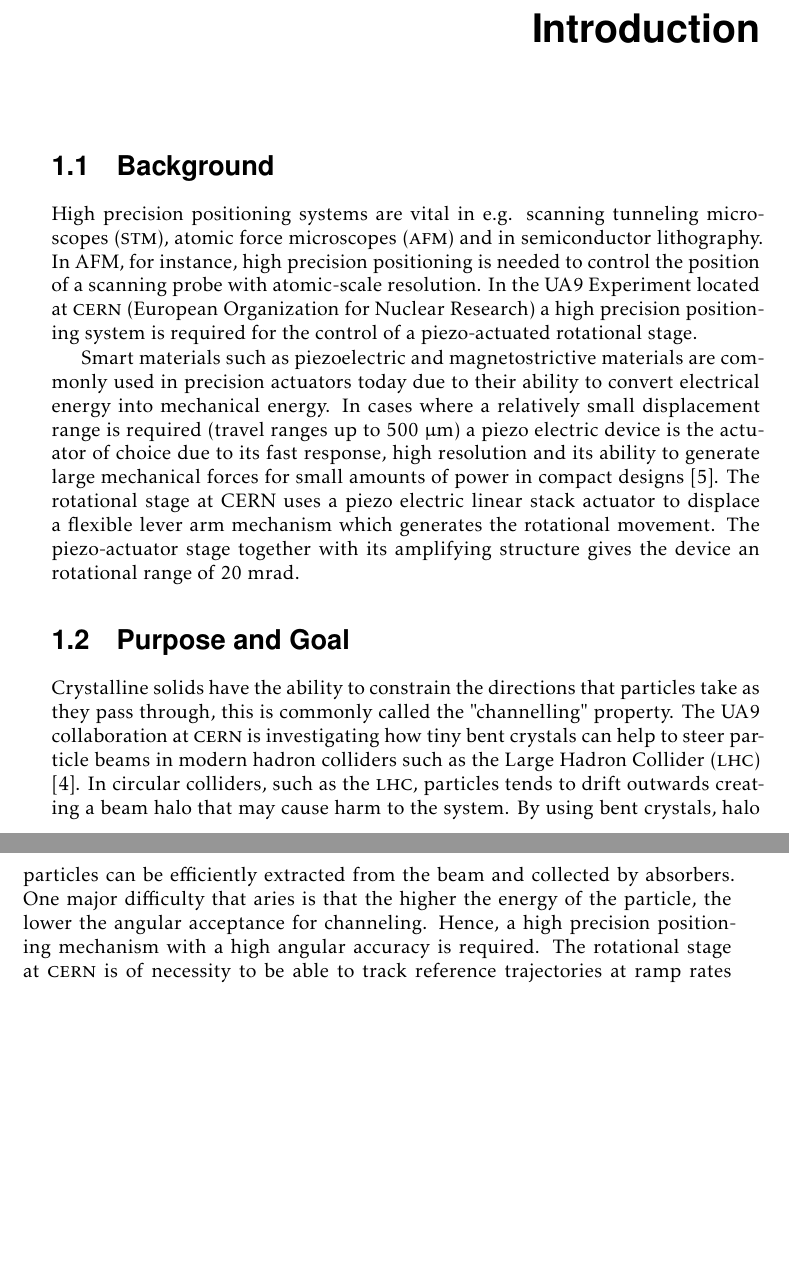
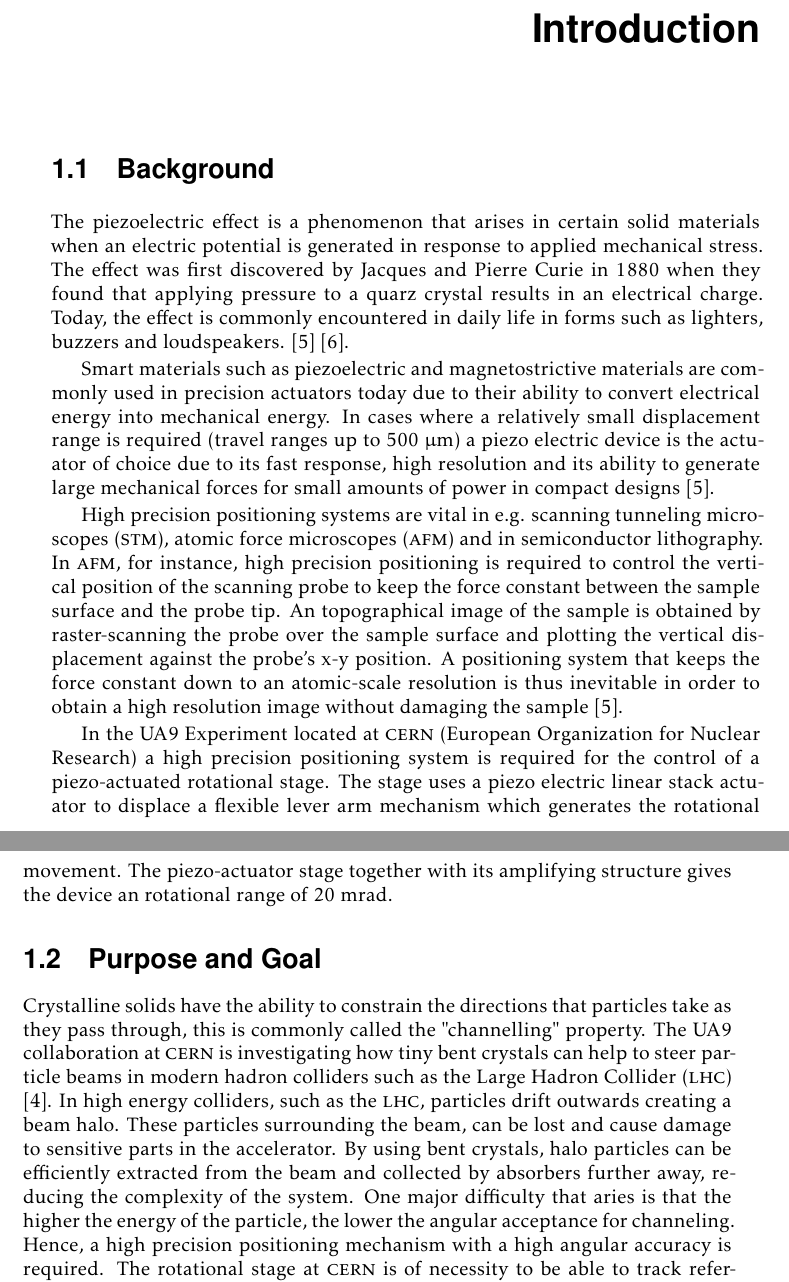
Before and after one commit to niklasericson/Thesis, a LaTeX thesis (main.tex, which reads 1_introduction.tex): two parts of pages 15 and 16 of 29, joined at a grey line, cut so that both start at the same text, the shorter picture padded with empty space. Compiled offline with pdfLaTeX.

Commit message:
added some more text

```diff
--- a/1_introduction.tex
+++ b/1_introduction.tex
@@ -2,14 +2,16 @@
 \chapter{Introduction}\label{cha:intro}
 
 \section{Background}
-High precision positioning systems are vital in e.g. scanning tunneling microscopes (\abbrSTM), atomic force microscopes (\abbrAFM) and in semiconductor lithography. In AFM, for instance, high precision positioning is needed to control the position of a scanning probe with atomic-scale resolution. In the UA9 Experiment located at \abbrCERN (European Organization for Nuclear Research) a high precision positioning system is required for the control of a piezo-actuated rotational stage.
+The piezoelectric effect is a phenomenon that arises in certain solid materials when an electric potential is generated in response to applied mechanical stress. The effect was first discovered by Jacques and Pierre Curie in 1880 when they found that applying pressure to a quarz crystal results in an electrical charge. Today, the effect is commonly encountered in daily life in forms such as lighters, buzzers and loudspeakers.  \citep{SurveyOfControlIssues:2007} \citep{Piezo:2008}.
 
-Smart materials such as piezoelectric and magnetostrictive materials are commonly used in precision actuators today due to their ability to convert electrical energy into mechanical energy. %%where the latter material changes dimensions during the process of magnetization from an external field typically generated by a current passing through a coil. %%
-In cases where a relatively small displacement range is required (travel ranges up to \unit{500}{\micro\meter}) a piezo electric device is the actuator of choice due to its fast response, high resolution and its ability to generate large mechanical forces for small amounts of power in compact designs \citep{SurveyOfControlIssues:2007}. The rotational stage at CERN uses a piezo electric linear stack actuator to displace a flexible lever arm mechanism which generates the rotational movement. The piezo-actuator stage together with its amplifying structure gives the device an rotational range of \unit{20}{\milli\rad}.
+Smart materials such as piezoelectric and magnetostrictive materials are commonly used in precision actuators today due to their ability to convert electrical energy into mechanical energy. In cases where a relatively small displacement range is required (travel ranges up to \unit{500}{\micro\meter}) a piezo electric device is the actuator of choice due to its fast response, high resolution and its ability to generate large mechanical forces for small amounts of power in compact designs \citep{SurveyOfControlIssues:2007}.
+
+High precision positioning systems are vital in e.g. scanning tunneling microscopes (\abbrSTM), atomic force microscopes (\abbrAFM) and in semiconductor lithography. In \abbrAFM, for instance, high precision positioning is required to control the vertical position of the scanning probe to keep the force constant between the sample surface and the probe tip. An topographical image of the sample is obtained by raster-scanning the probe over the sample surface and plotting the vertical displacement against the probe's x-y position. A positioning system that keeps the force constant down to an atomic-scale resolution is thus inevitable in order to obtain a high resolution image without damaging the sample \cite{SurveyOfControlIssues:2007}.
+
+In the UA9 Experiment located at \abbrCERN (European Organization for Nuclear Research) a high precision positioning system is required for the control of a piezo-actuated rotational stage. The stage uses a piezo electric linear stack actuator to displace a flexible lever arm mechanism which generates the rotational movement. The piezo-actuator stage together with its amplifying structure gives the device an rotational range of \unit{20}{\milli\rad}.
 
 \section{Purpose and Goal}
-Crystalline solids have the ability to constrain the directions that particles take as they pass through, this is commonly called the "channelling" property. The UA9 collaboration at \abbrCERN is investigating how tiny bent crystals can help to steer particle beams in modern hadron colliders such as the Large Hadron Collider (\abbrLHC) \citep{WebsiteUA9:2016}. In circular colliders, such as the \abbrLHC, particles tends to drift outwards creating a beam halo that may cause harm to the system. By using bent crystals, halo particles can be efficiently extracted from the beam and collected by absorbers.
-One major difficulty that aries is that the higher the energy of the particle, the lower the angular acceptance for channeling. Hence, a high precision positioning mechanism with a high angular accuracy is required. The rotational stage at \abbrCERN is of necessity to be able to track reference trajectories at ramp rates of \unit{100}{\micro\radianpersecond} and reject external disturbances to maintain a maximum tracking error of $\pm$\unit{1}{\micro\rad}.
+Crystalline solids have the ability to constrain the directions that particles take as they pass through, this is commonly called the "channelling" property. The UA9 collaboration at \abbrCERN is investigating how tiny bent crystals can help to steer particle beams in modern hadron colliders such as the Large Hadron Collider (\abbrLHC) \citep{WebsiteUA9:2016}. In high energy colliders, such as the \abbrLHC, particles drift outwards creating a beam halo. These particles surrounding the beam, can be lost and cause damage to sensitive parts in the accelerator. By using bent crystals, halo particles can be efficiently extracted from the beam and collected by absorbers further away, reducing the complexity of the system. One major difficulty that aries is that the higher the energy of the particle, the lower the angular acceptance for channeling. Hence, a high precision positioning mechanism with a high angular accuracy is required. The rotational stage at \abbrCERN is of necessity to be able to track reference trajectories at ramp rates of \unit{100}{\micro\radianpersecond} and reject external disturbances to maintain a maximum tracking error of $\pm$\unit{1}{\micro\rad}.
 
 This project aims to identify the possible control approaches that could be applicable to this problem to achieve the desired performance.
 
```
Also changed, not shown: myrefs.bib (+10 -1 lines), main.pdf.
